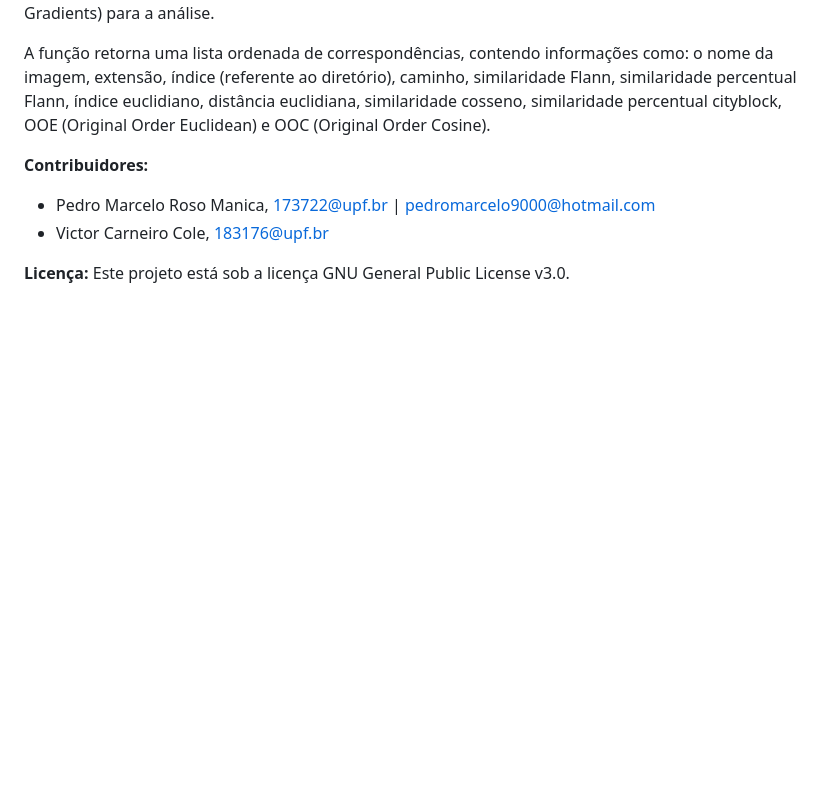
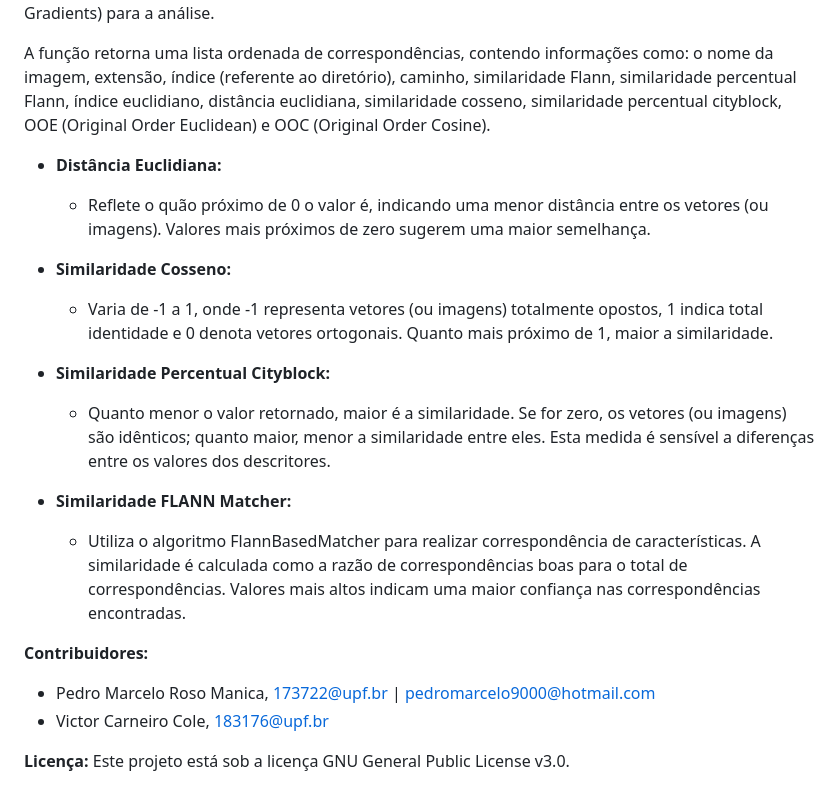
Before and after one commit to Weyzert/Reconhecimento-de-Padroes-em-Marcas-e-Sinais-Animais, a Markdown page: README.md, the part around the change. GitHub-like rendering; blank space fills up the shorter version.

```diff
--- a/README.md
+++ b/README.md
@@ -66,6 +66,18 @@ O código realiza o pré-processamento da imagem de consulta e das imagens da li
 
 A função retorna uma lista ordenada de correspondências, contendo informações como: o nome da imagem, extensão, índice (referente ao diretório), caminho, similaridade Flann, similaridade percentual Flann, índice euclidiano, distância euclidiana, similaridade cosseno, similaridade percentual cityblock, OOE (Original Order Euclidean) e OOC (Original Order Cosine).
 
+- **Distância Euclidiana:**
+  - Reflete o quão próximo de 0 o valor é, indicando uma menor distância entre os vetores (ou imagens). Valores mais próximos de zero sugerem uma maior semelhança.
+
+- **Similaridade Cosseno:**
+  - Varia de -1 a 1, onde -1 representa vetores (ou imagens) totalmente opostos, 1 indica total identidade e 0 denota vetores ortogonais. Quanto mais próximo de 1, maior a similaridade.
+
+- **Similaridade Percentual Cityblock:**
+  - Quanto menor o valor retornado, maior é a similaridade. Se for zero, os vetores (ou imagens) são idênticos; quanto maior, menor a similaridade entre eles. Esta medida é sensível a diferenças entre os valores dos descritores.
+
+- **Similaridade FLANN Matcher:**
+  - Utiliza o algoritmo FlannBasedMatcher para realizar correspondência de características. A similaridade é calculada como a razão de correspondências boas para o total de correspondências. Valores mais altos indicam uma maior confiança nas correspondências encontradas.
+
 **Contribuidores:**
 - Pedro Marcelo Roso Manica, 173722@upf.br | pedromarcelo9000@hotmail.com
 - Victor Carneiro Cole, 183176@upf.br
```
